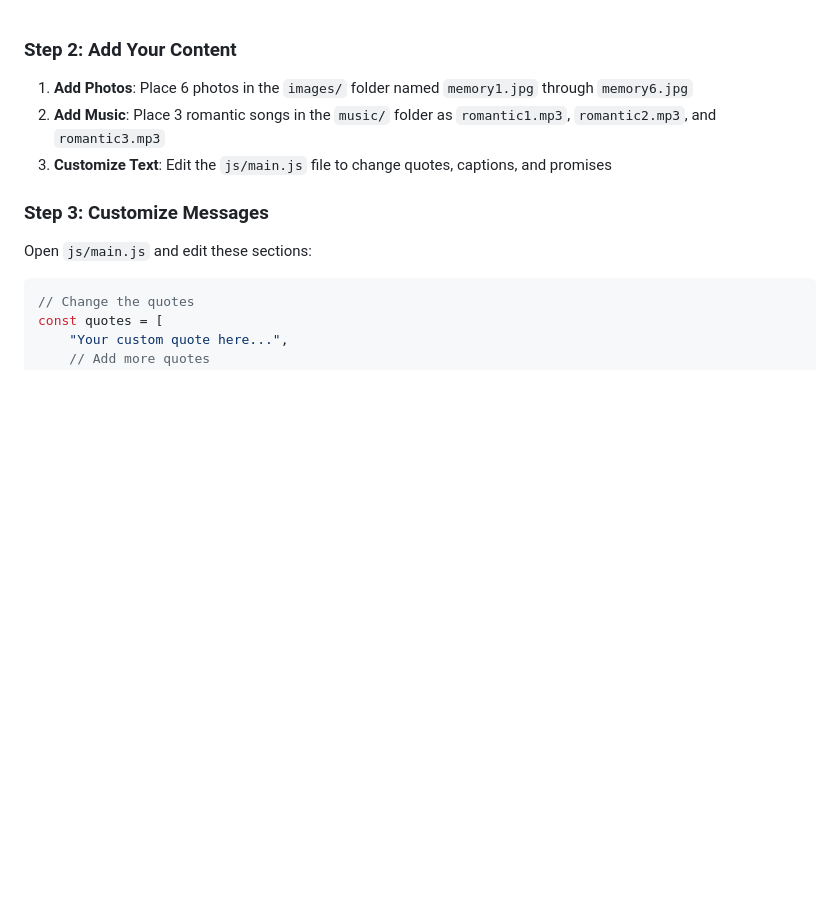
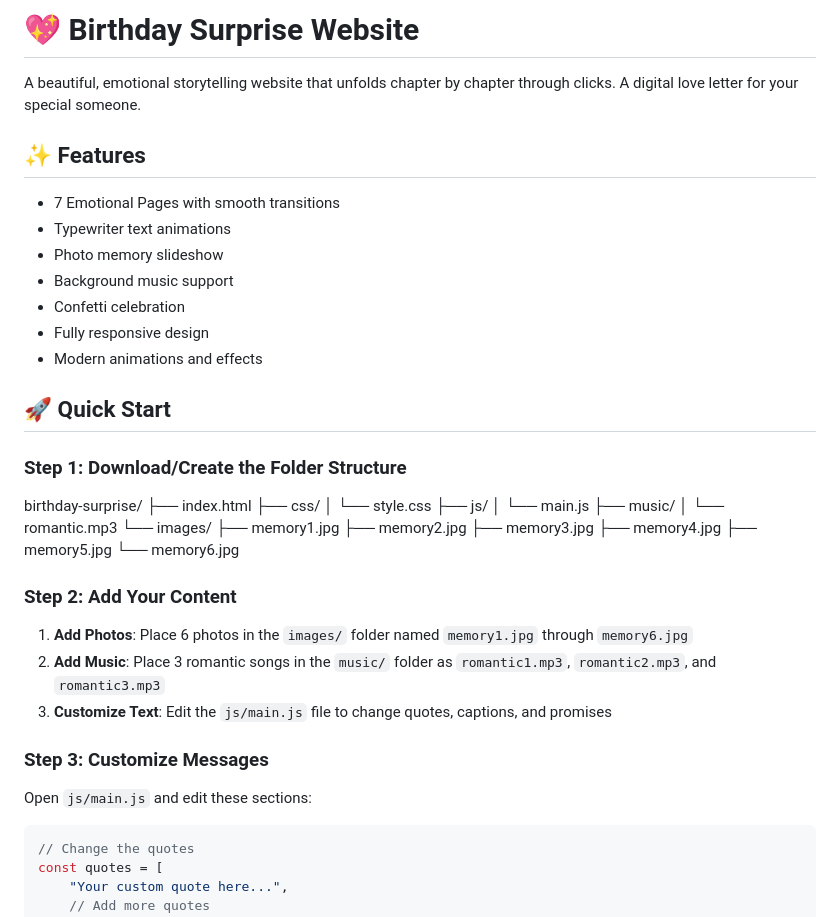
Before and after one commit to Manish1618/birthday-surprise, a Markdown page: README.md, the part around the change. Rendered like a GitHub page; blank space fills up the shorter version.

Commit message:
Enhance README with features and setup instructions
Added detailed features and quick start guide for the Birthday Surprise Website.

```diff
--- a/README.md
+++ b/README.md
@@ -1,3 +1,37 @@
+# 💖 Birthday Surprise Website
+
+A beautiful, emotional storytelling website that unfolds chapter by chapter through clicks. A digital love letter for your special someone.
+
+## ✨ Features
+
+- 7 Emotional Pages with smooth transitions
+- Typewriter text animations
+- Photo memory slideshow
+- Background music support
+- Confetti celebration
+- Fully responsive design
+- Modern animations and effects
+
+## 🚀 Quick Start
+
+### Step 1: Download/Create the Folder Structure
+
+birthday-surprise/
+├── index.html
+├── css/
+│   └── style.css
+├── js/
+│   └── main.js
+├── music/
+│   └── romantic.mp3
+└── images/
+├── memory1.jpg
+├── memory2.jpg
+├── memory3.jpg
+├── memory4.jpg
+├── memory5.jpg
+└── memory6.jpg
+
 ### Step 2: Add Your Content
 
 1. **Add Photos**: Place 6 photos in the `images/` folder named `memory1.jpg` through `memory6.jpg`
```
